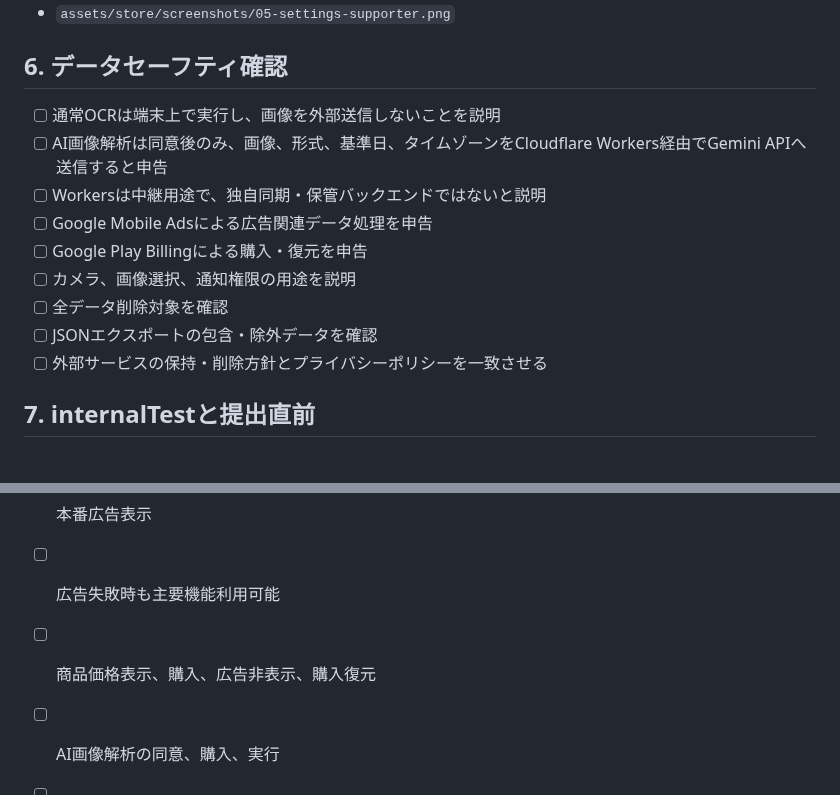
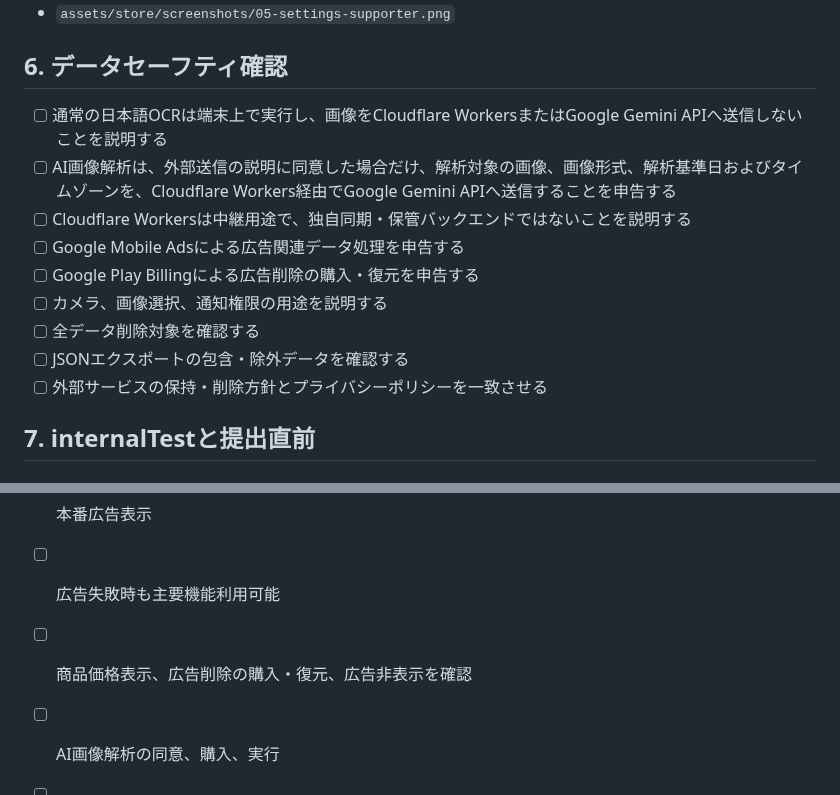
Before and after one commit to neoenox/ashita-motsumono, a Markdown page: docs/PLAY_CONSOLE_SUBMISSION.md, 2 parts joined by grey strips. Rendered like a GitHub page.

Commit message:
docs: restore privacy-sensitive Play submission wording

```diff
--- a/docs/PLAY_CONSOLE_SUBMISSION.md
+++ b/docs/PLAY_CONSOLE_SUBMISSION.md
@@ -99,14 +99,14 @@ Repository Variables:
 
 ## 6. データセーフティ確認
 
-- [ ] 通常OCRは端末上で実行し、画像を外部送信しないことを説明
-- [ ] AI画像解析は同意後のみ、画像、形式、基準日、タイムゾーンをCloudflare Workers経由でGemini APIへ送信すると申告
-- [ ] Workersは中継用途で、独自同期・保管バックエンドではないと説明
-- [ ] Google Mobile Adsによる広告関連データ処理を申告
-- [ ] Google Play Billingによる購入・復元を申告
-- [ ] カメラ、画像選択、通知権限の用途を説明
-- [ ] 全データ削除対象を確認
-- [ ] JSONエクスポートの包含・除外データを確認
+- [ ] 通常の日本語OCRは端末上で実行し、画像をCloudflare WorkersまたはGoogle Gemini APIへ送信しないことを説明する
+- [ ] AI画像解析は、外部送信の説明に同意した場合だけ、解析対象の画像、画像形式、解析基準日およびタイムゾーンを、Cloudflare Workers経由でGoogle Gemini APIへ送信することを申告する
+- [ ] Cloudflare Workersは中継用途で、独自同期・保管バックエンドではないことを説明する
+- [ ] Google Mobile Adsによる広告関連データ処理を申告する
+- [ ] Google Play Billingによる広告削除の購入・復元を申告する
+- [ ] カメラ、画像選択、通知権限の用途を説明する
+- [ ] 全データ削除対象を確認する
+- [ ] JSONエクスポートの包含・除外データを確認する
 - [ ] 外部サービスの保持・削除方針とプライバシーポリシーを一致させる
 
 ## 7. internalTestと提出直前
@@ -115,7 +115,7 @@ Repository Variables:
 - [ ] Play経由でインストール
 - [ ] 本番広告表示
 - [ ] 広告失敗時も主要機能利用可能
-- [ ] 商品価格表示、購入、広告非表示、購入復元
+- [ ] 商品価格表示、広告削除の購入・復元、広告非表示を確認
 - [ ] AI画像解析の同意、購入、実行
 - [ ] OCR失敗時の手入力フォールバック
 - [ ] 通知拒否時もTodo登録可能
```
